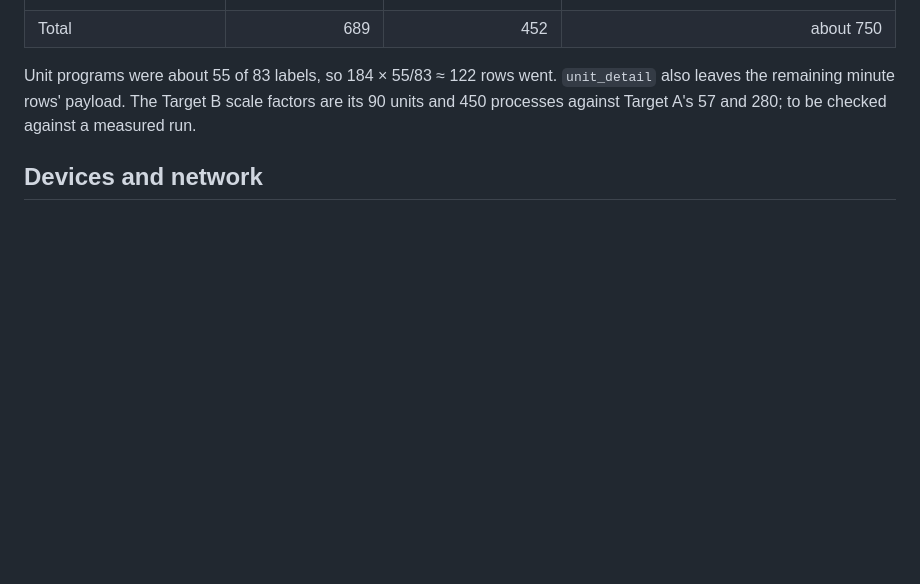
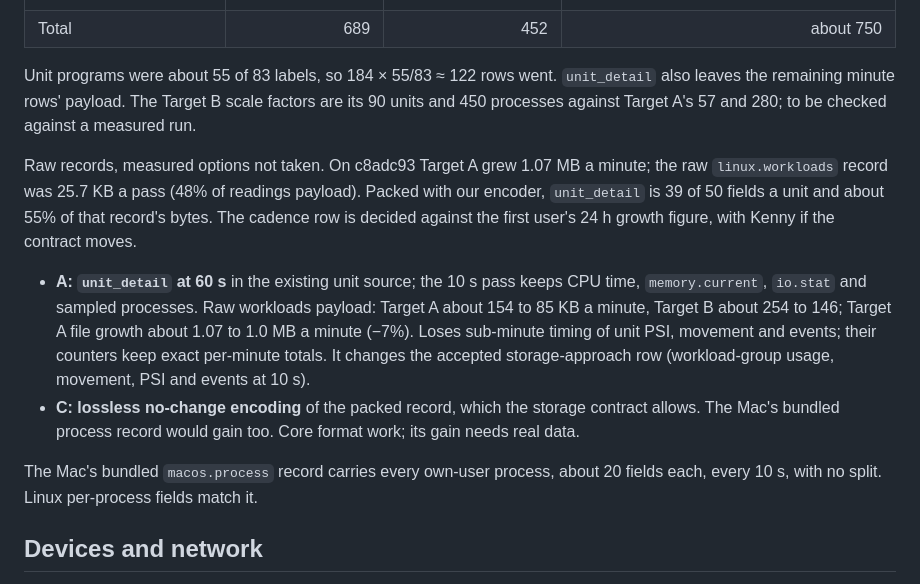
Before and after one commit to dkroshow/machine-audit, a Markdown page: docs/linux-adapter.md, the part around the change. Drawn GitHub-style; blank space fills up the shorter version.

Commit message:
docs(linux): record the measured raw-record cost options
Option A (unit_detail at 60 s) and option C (lossless no-change encoding),
with their numbers. Neither is taken; the cadence row is decided against the
first user's 24 h growth figure.

```diff
--- a/docs/linux-adapter.md
+++ b/docs/linux-adapter.md
@@ -102,6 +102,26 @@ Unit programs were about 55 of 83 labels, so 184 × 55/83 ≈ 122 rows went.
 scale factors are its 90 units and 450 processes against Target A's 57 and
 280; to be checked against a measured run.
 
+Raw records, measured options not taken. On c8adc93 Target A grew 1.07 MB a
+minute; the raw `linux.workloads` record was 25.7 KB a pass (48% of readings
+payload). Packed with our encoder, `unit_detail` is 39 of 50 fields a unit
+and about 55% of that record's bytes. The cadence row is decided against the
+first user's 24 h growth figure, with Kenny if the contract moves.
+
+- **A: `unit_detail` at 60 s** in the existing unit source; the 10 s pass
+  keeps CPU time, `memory.current`, `io.stat` and sampled processes. Raw
+  workloads payload: Target A about 154 to 85 KB a minute, Target B about
+  254 to 146; Target A file growth about 1.07 to 1.0 MB a minute (−7%).
+  Loses sub-minute timing of unit PSI, movement and events; their counters
+  keep exact per-minute totals. It changes the accepted storage-approach row
+  (workload-group usage, movement, PSI and events at 10 s).
+- **C: lossless no-change encoding** of the packed record, which the
+  storage contract allows. The Mac's bundled process record would gain too.
+  Core format work; its gain needs real data.
+
+The Mac's bundled `macos.process` record carries every own-user process, about
+20 fields each, every 10 s, with no split. Linux per-process fields match it.
+
 ## Devices and network
 
 - Disks: rows of `/proc/diskstats` whose `/sys/block/<name>/device` exists,
```
